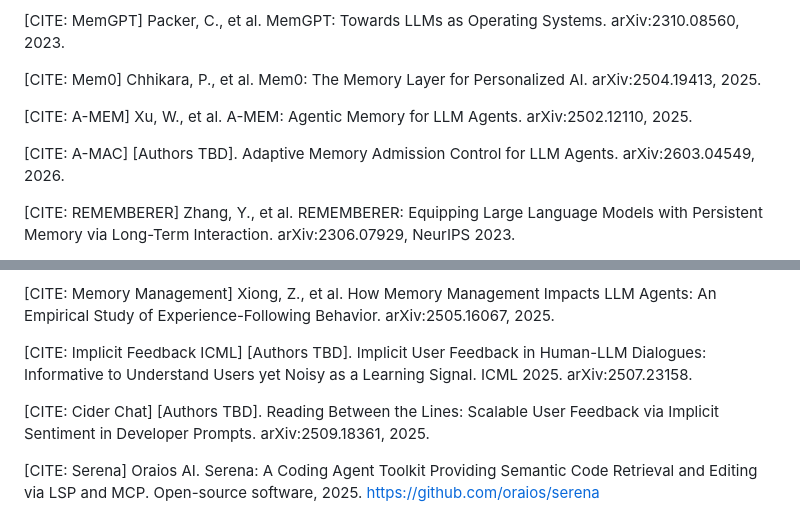
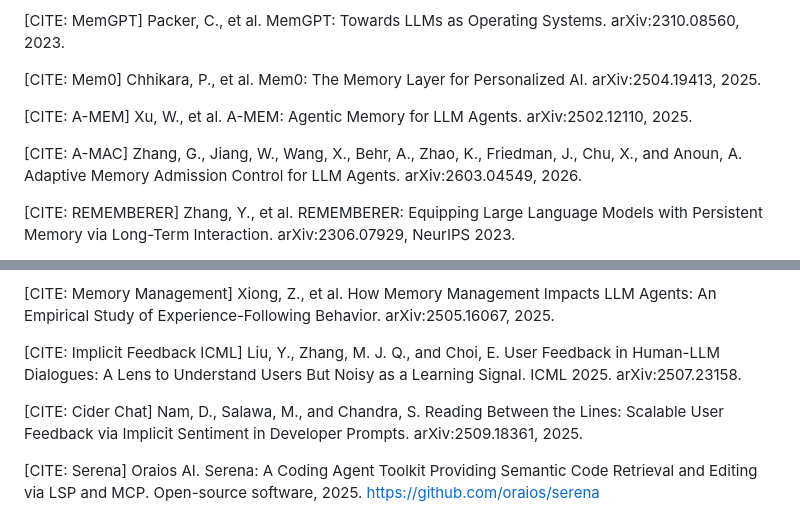
Before and after one commit to signalcompose/okitegami_paper, a Markdown page: docs/acm-preprint-draft.md, 2 parts joined by grey strips. Rendered like a GitHub page.

```diff
--- a/docs/acm-preprint-draft.md
+++ b/docs/acm-preprint-draft.md
@@ -434,7 +434,7 @@ The paper draft and supporting documents are available at https://github.com/sig
 
 [CITE: A-MEM] Xu, W., et al. A-MEM: Agentic Memory for LLM Agents. arXiv:2502.12110, 2025.
 
-[CITE: A-MAC] [Authors TBD]. Adaptive Memory Admission Control for LLM Agents. arXiv:2603.04549, 2026.
+[CITE: A-MAC] Zhang, G., Jiang, W., Wang, X., Behr, A., Zhao, K., Friedman, J., Chu, X., and Anoun, A. Adaptive Memory Admission Control for LLM Agents. arXiv:2603.04549, 2026.
 
 [CITE: REMEMBERER] Zhang, Y., et al. REMEMBERER: Equipping Large Language Models with Persistent Memory via Long-Term Interaction. arXiv:2306.07929, NeurIPS 2023.
 
@@ -448,9 +448,9 @@ The paper draft and supporting documents are available at https://github.com/sig
 
 [CITE: Memory Management] Xiong, Z., et al. How Memory Management Impacts LLM Agents: An Empirical Study of Experience-Following Behavior. arXiv:2505.16067, 2025.
 
-[CITE: Implicit Feedback ICML] [Authors TBD]. Implicit User Feedback in Human-LLM Dialogues: Informative to Understand Users yet Noisy as a Learning Signal. ICML 2025. arXiv:2507.23158.
+[CITE: Implicit Feedback ICML] Liu, Y., Zhang, M. J. Q., and Choi, E. User Feedback in Human-LLM Dialogues: A Lens to Understand Users But Noisy as a Learning Signal. ICML 2025. arXiv:2507.23158.
 
-[CITE: Cider Chat] [Authors TBD]. Reading Between the Lines: Scalable User Feedback via Implicit Sentiment in Developer Prompts. arXiv:2509.18361, 2025.
+[CITE: Cider Chat] Nam, D., Salawa, M., and Chandra, S. Reading Between the Lines: Scalable User Feedback via Implicit Sentiment in Developer Prompts. arXiv:2509.18361, 2025.
 
 [CITE: Serena] Oraios AI. Serena: A Coding Agent Toolkit Providing Semantic Code Retrieval and Editing via LSP and MCP. Open-source software, 2025. https://github.com/oraios/serena
 
```
Also changed, not shown: docs/acm-preprint-draft-ja.md (+3 -3 lines).
